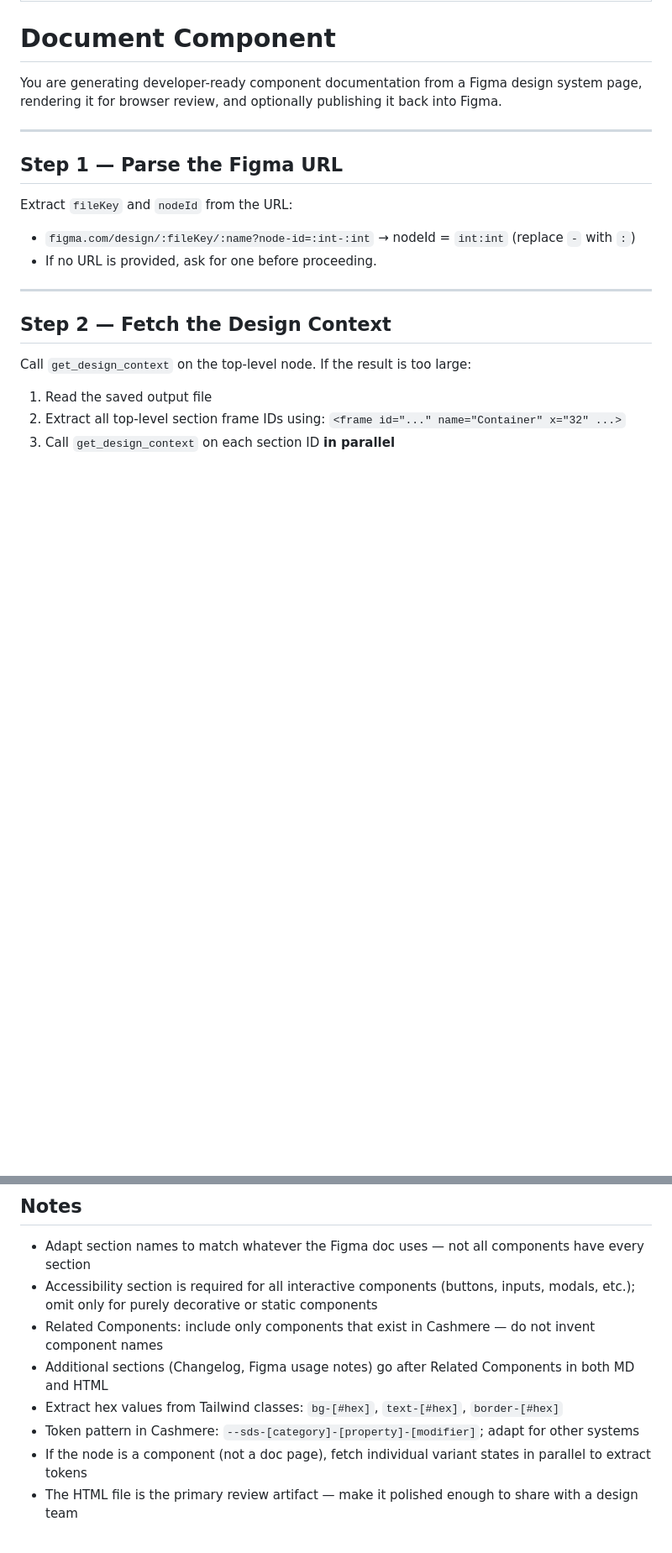
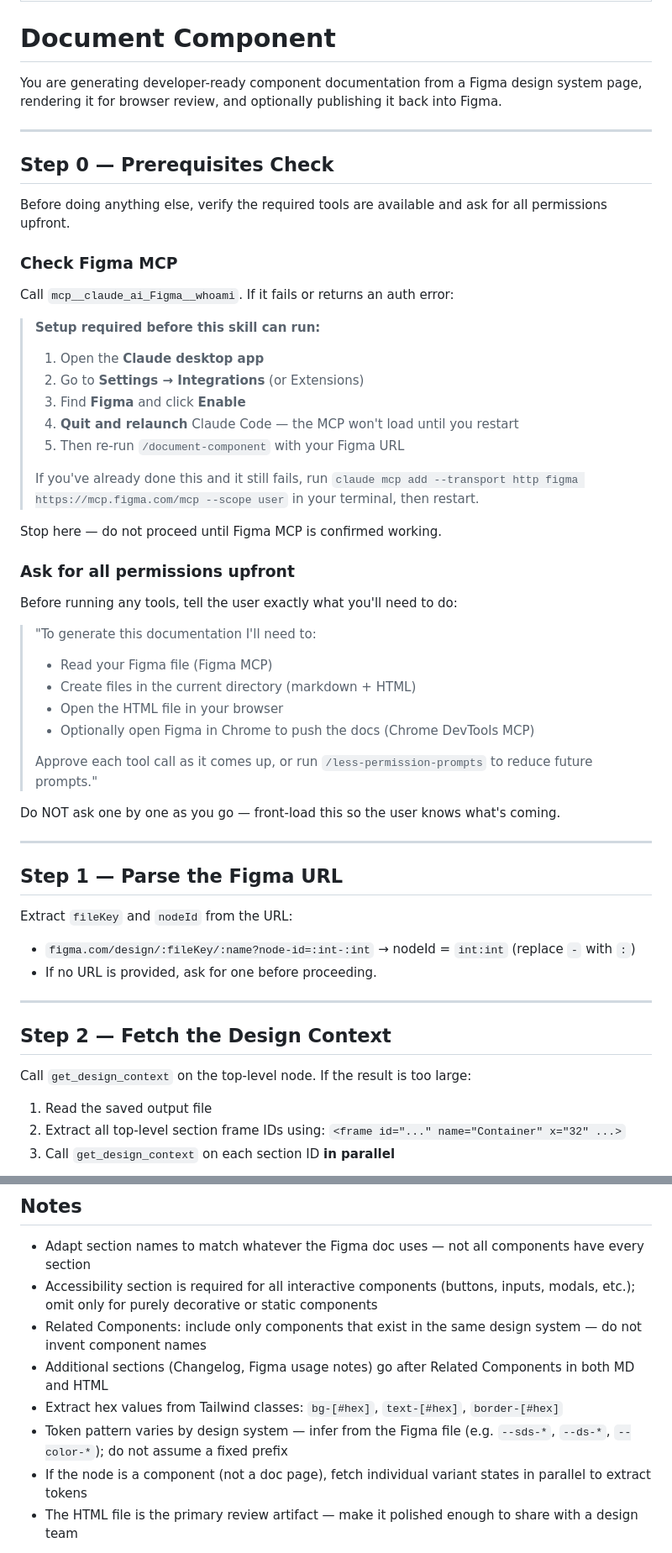
Before and after one commit to mehuljatiya/claude-for-designers, a Markdown page: commands/document-component.md, 2 parts joined by grey strips. Shown at 84% size. Rendered like a GitHub page; blank space fills up the shorter version.

Commit message:
Sync document-component skill: add prerequisites check, upfront permission briefing, remove Cashmere-specific references
Co-Authored-By: Claude Sonnet 4.6 <noreply@anthropic.com>

```diff
--- a/commands/document-component.md
+++ b/commands/document-component.md
@@ -5,6 +5,42 @@ description: Generates a detailed component documentation markdown file from a F
 # Document Component
 
 You are generating developer-ready component documentation from a Figma design system page, rendering it for browser review, and optionally publishing it back into Figma.
+
+---
+
+## Step 0 — Prerequisites Check
+
+Before doing anything else, verify the required tools are available and ask for all permissions upfront.
+
+### Check Figma MCP
+
+Call `mcp__claude_ai_Figma__whoami`. If it fails or returns an auth error:
+
+> **Setup required before this skill can run:**
+>
+> 1. Open the **Claude desktop app**
+> 2. Go to **Settings → Integrations** (or Extensions)
+> 3. Find **Figma** and click **Enable**
+> 4. **Quit and relaunch** Claude Code — the MCP won't load until you restart
+> 5. Then re-run `/document-component` with your Figma URL
+>
+> If you've already done this and it still fails, run `claude mcp add --transport http figma https://mcp.figma.com/mcp --scope user` in your terminal, then restart.
+
+Stop here — do not proceed until Figma MCP is confirmed working.
+
+### Ask for all permissions upfront
+
+Before running any tools, tell the user exactly what you'll need to do:
+
+> "To generate this documentation I'll need to:
+> - Read your Figma file (Figma MCP)
+> - Create files in the current directory (markdown + HTML)
+> - Open the HTML file in your browser
+> - Optionally open Figma in Chrome to push the docs (Chrome DevTools MCP)
+>
+> Approve each tool call as it comes up, or run `/less-permission-prompts` to reduce future prompts."
+
+Do NOT ask one by one as you go — front-load this so the user knows what's coming.
 
 ---
 
@@ -366,9 +402,9 @@ Before finishing, verify:
 
 - Adapt section names to match whatever the Figma doc uses — not all components have every section
 - Accessibility section is required for all interactive components (buttons, inputs, modals, etc.); omit only for purely decorative or static components
-- Related Components: include only components that exist in Cashmere — do not invent component names
+- Related Components: include only components that exist in the same design system — do not invent component names
 - Additional sections (Changelog, Figma usage notes) go after Related Components in both MD and HTML
 - Extract hex values from Tailwind classes: `bg-[#hex]`, `text-[#hex]`, `border-[#hex]`
-- Token pattern in Cashmere: `--sds-[category]-[property]-[modifier]`; adapt for other systems
+- Token pattern varies by design system — infer from the Figma file (e.g. `--sds-*`, `--ds-*`, `--color-*`); do not assume a fixed prefix
 - If the node is a component (not a doc page), fetch individual variant states in parallel to extract tokens
 - The HTML file is the primary review artifact — make it polished enough to share with a design team
```
Also changed, not shown: other parts of commands/document-component.md (+4 -4 lines).
